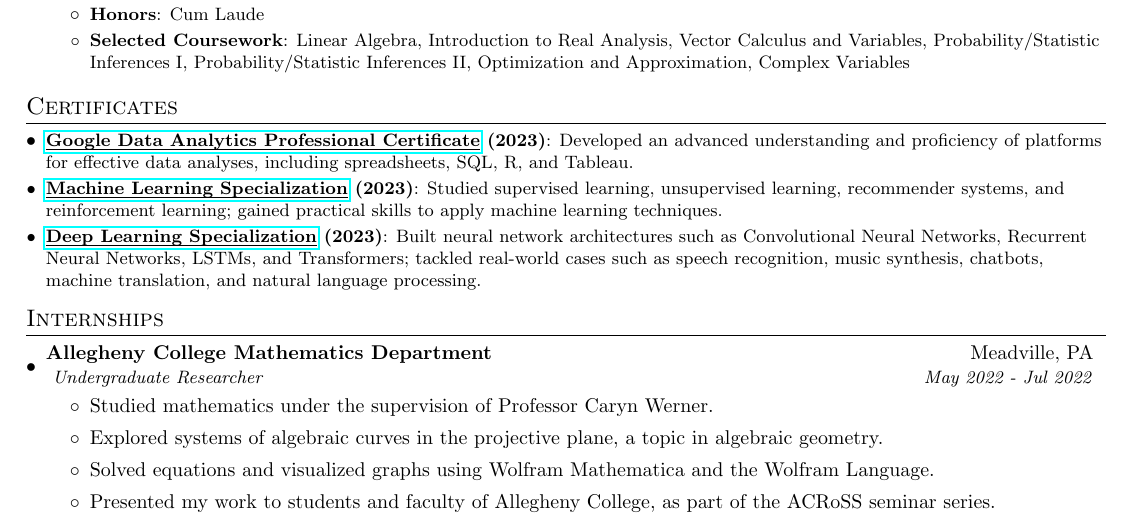
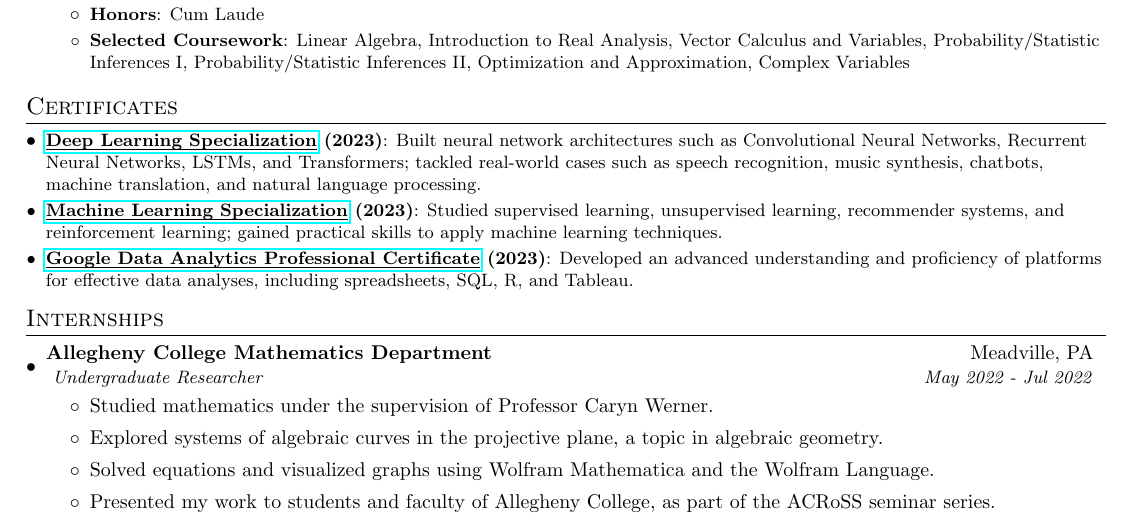
Before and after one commit to BMCARDONA/bmcardona.github.io, a LaTeX CV (assets/pdf/resume_bradley_cardona.tex): part of the page, cut so that both start at the same text. Compiled offline with pdfLaTeX.

Commit message:
update resume

```diff
--- a/assets/pdf/resume_bradley_cardona.tex
+++ b/assets/pdf/resume_bradley_cardona.tex
@@ -118,12 +118,12 @@
 %-------- CERTIFICATES ------------
 \section{Certificates}
 \resumeSubHeadingListStart
+\resumeSubItem{\href[pdfnewwindow=true]{https://www.coursera.org/account/accomplishments/specialization/VBGLQJ6GN5UE?utm_source=link&utm_medium=certificate&utm_content=cert_image&utm_campaign=pdf_header_button&utm_product=s12n}{\underline{\smash{Deep Learning Specialization}}} (2023)}
+{Built neural network architectures such as Convolutional Neural Networks, Recurrent Neural Networks, LSTMs, and Transformers; tackled real-world cases such as speech recognition, music synthesis, chatbots, machine translation, and natural language processing.}
+\resumeSubItem{\href[pdfnewwindow=true]{https://www.coursera.org/account/accomplishments/specialization/certificate/T9DME8DMA9L5}{\underline{\smash{Machine Learning Specialization}}} (2023)}
+{Studied supervised learning, unsupervised learning, recommender systems, and reinforcement learning; gained practical skills to apply machine learning techniques.}
 \resumeSubItem{\href[pdfnewwindow=true]{https://www.coursera.org/account/accomplishments/specialization/certificate/X54K9A8GBQQF}{\underline{\smash{Google Data Analytics Professional Certificate}}} (2023)}
 {Developed an advanced understanding and proficiency of platforms for effective data analyses, including spreadsheets, SQL, R, and Tableau.}
-\resumeSubItem{\href[pdfnewwindow=true]{https://www.coursera.org/account/accomplishments/specialization/certificate/T9DME8DMA9L5}{\underline{\smash{Machine Learning Specialization}}} (2023)}
-{Studied supervised learning, unsupervised learning, recommender systems, and reinforcement learning; gained practical skills to apply machine learning techniques.}
-\resumeSubItem{\href[pdfnewwindow=true]{https://www.coursera.org/account/accomplishments/specialization/VBGLQJ6GN5UE?utm_source=link&utm_medium=certificate&utm_content=cert_image&utm_campaign=pdf_header_button&utm_product=s12n}{\underline{\smash{Deep Learning Specialization}}} (2023)}
-{Built neural network architectures such as Convolutional Neural Networks, Recurrent Neural Networks, LSTMs, and Transformers; tackled real-world cases such as speech recognition, music synthesis, chatbots, machine translation, and natural language processing.}
 % \resumeSubItem{Deep Learning}{}
 % \begin{itemize}
 %   \item \textbf{\href[pdfnewwindow=true]{https://coursera.org/share/86bfd2fe0387b04b8b3ee605a116e450}{\underline{\smash{Neural Networks and Deep Learning}}} (2023)}
```
Also changed, not shown: assets/pdf/resume_bradley_cardona.pdf, 2 other files.
